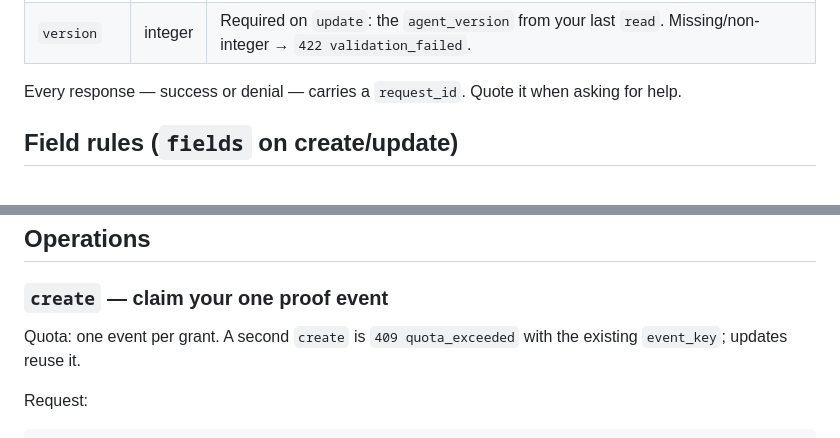
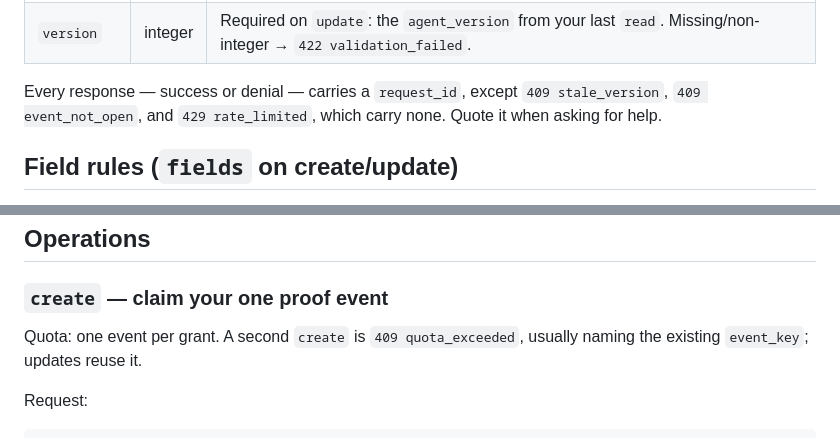
Before and after one commit to TogetherWeOwn/two-web, a Markdown page: docs/agent-events.md, 2 parts joined by grey strips. GitHub-like rendering.

Commit message:
docs(events): scope request_id claim per review on agent-events guide

```diff
--- a/docs/agent-events.md
+++ b/docs/agent-events.md
@@ -46,7 +46,7 @@ Optional:
 | `fields` | object | Required on `create` and `update`. See field rules below. |
 | `version` | integer | Required on `update`: the `agent_version` from your last `read`. Missing/non-integer → `422 validation_failed`. |
 
-Every response — success or denial — carries a `request_id`. Quote it when asking for help.
+Every response — success or denial — carries a `request_id`, except `409 stale_version`, `409 event_not_open`, and `429 rate_limited`, which carry none. Quote it when asking for help.
 
 ## Field rules (`fields` on create/update)
 
@@ -71,7 +71,7 @@ Field failures answer `422 validation_failed` with per-field `errors`.
 
 ### `create` — claim your one proof event
 
-Quota: one event per grant. A second `create` is `409 quota_exceeded` with the
+Quota: one event per grant. A second `create` is `409 quota_exceeded`, usually naming the
 existing `event_key`; updates reuse it.
 
 Request:
```
